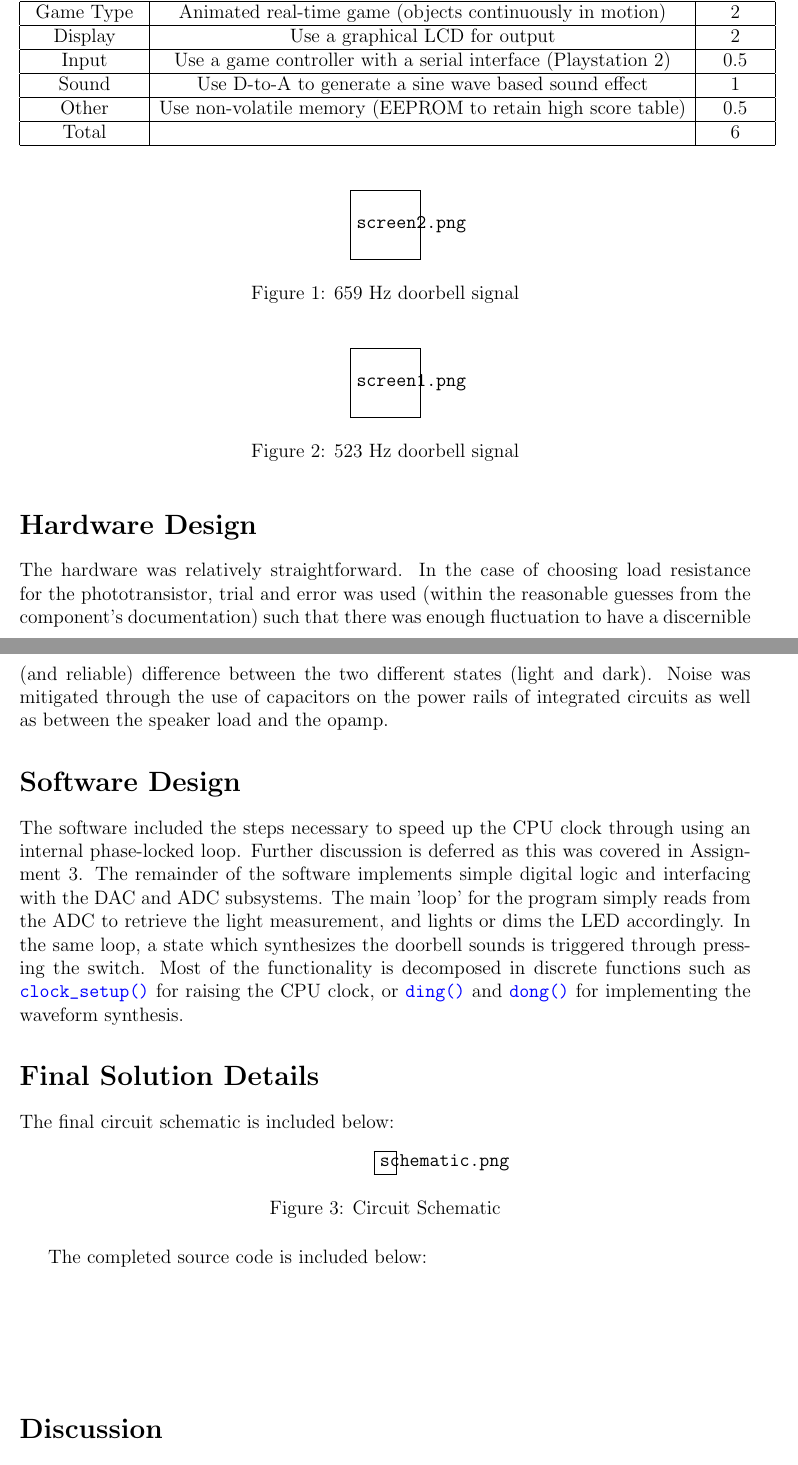
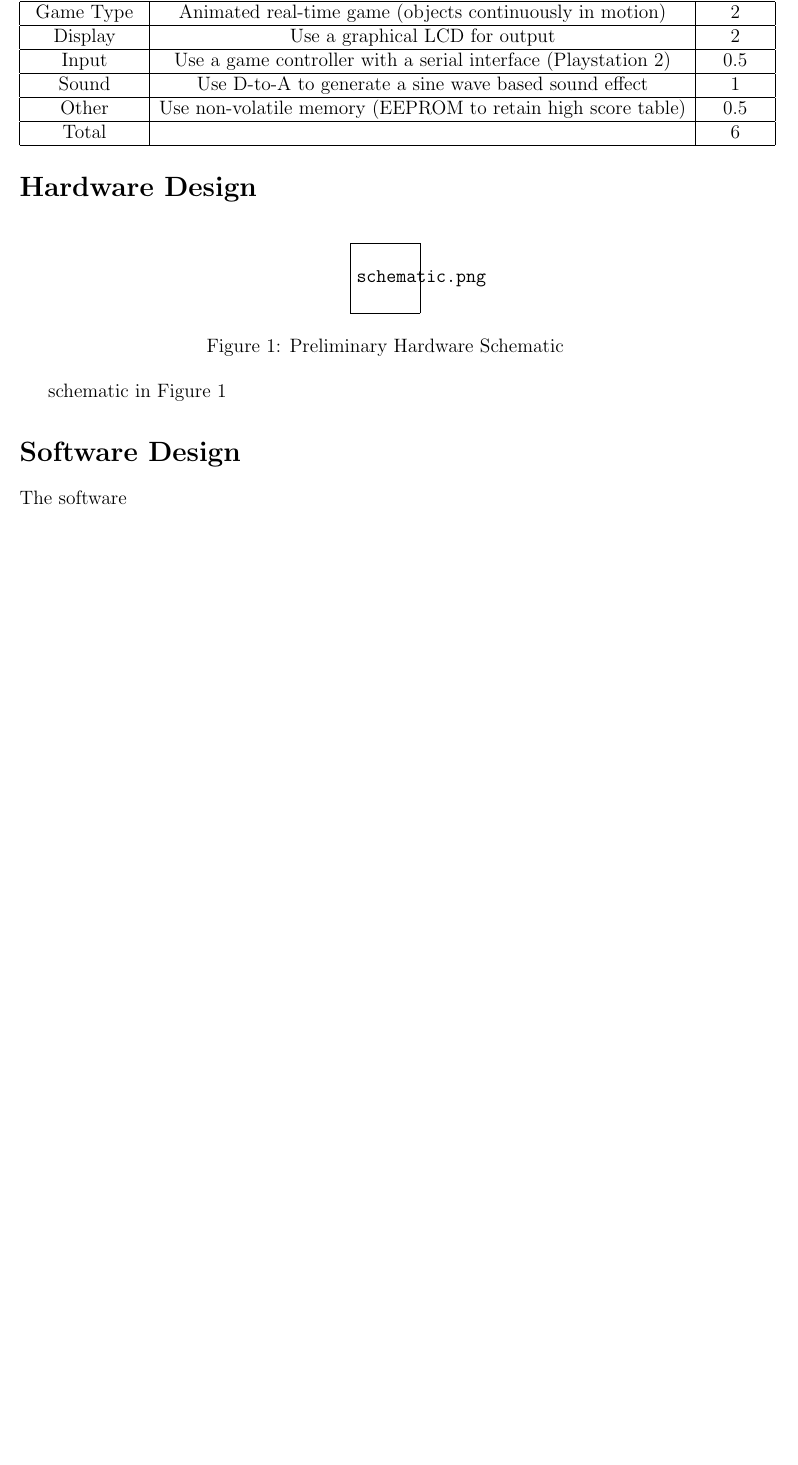
Before and after one commit to schuermannator/intrastellar, a LaTeX document (prelim/prelim-report.tex): two parts of pages 1 and 2 of 2 before the commit and part of the page after it, the two joined at a grey line, cut so that both start at the same text, the shorter picture padded with empty space. The pictures show the PDF file prelim/prelim-report.pdf that the author committed with the source.

Commit message:
more tex

```diff
--- a/prelim/prelim-report.tex
+++ b/prelim/prelim-report.tex
@@ -83,43 +83,23 @@ add more
   \end{tabular}
 \end{center}
 
-\begin{figure}[h!]
-  \centering
-  \includegraphics[scale=.6]{screen2.png}
-  \caption{659 Hz doorbell signal}
-  \label{fig:screen1}
-\end{figure}
+\section*{Hardware Design}
 
 \begin{figure}[h!]
   \centering
-  \includegraphics[scale=.6]{screen1.png}
-  \caption{523 Hz doorbell signal}
-  \label{fig:screen2}
-\end{figure}
-
-\section*{Hardware Design}
-The hardware was relatively straightforward. In the case of choosing load resistance for the phototransistor, trial and error was used (within the reasonable guesses from the component's documentation) such that there was enough fluctuation to have a discernible (and reliable) difference between the two different states (light and dark). Noise was mitigated through the use of capacitors on the power rails of integrated circuits as well as between the speaker load and the opamp.
-
-\section*{Software Design}
-The software included the steps necessary to speed up the CPU clock through using an internal phase-locked loop. Further discussion is deferred as this was covered in Assignment 3. The remainder of the software implements simple digital logic and interfacing with the DAC and ADC subsystems. The main 'loop' for the program simply reads from the ADC to retrieve the light measurement, and lights or dims the LED accordingly. In the same loop, a state which synthesizes the doorbell sounds is triggered through pressing the switch. Most of the functionality is decomposed in discrete functions such as \codeword{clock_setup()} for raising the CPU clock, or \codeword{ding()} and \codeword{dong()} for implementing the waveform synthesis.
-
-\section*{Final Solution Details}
-The final circuit schematic is included below:
-\begin{figure}[h!]
-  \centering
-  \includegraphics[scale=.2]{schematic.png}
-  \caption{Circuit Schematic}
+  \includegraphics[scale=.6]{schematic.png}
+  \caption{Preliminary Hardware Schematic}
   \label{fig:schematic}
 \end{figure}
 
-The completed source code is included below: \newline
-\newline
-\newline
-\begin{minted}{c}
+schematic in Figure \ref{fig:schematic}
 
 
-\end{minted}
+\section*{Software Design}
+The software
 
-\section*{Discussion}
-Floating point numbers were utilized for the generation of the sinusoid. That is, floating-point sine calculations occurred every iteration of the program. This was likely a rather poor performing implementation. The solution could be further improved through the use of integer calculations and even precomputing the values which needed to be written to the analog output thereby reducing the calculation to constant time lookup.
+%\begin{minted}{c}
+%\end{minted}
+%\section*{Discussion}
+
 \end{document}
```
Also changed, not shown: prelim/prelim-report.pdf, 6 other files.
